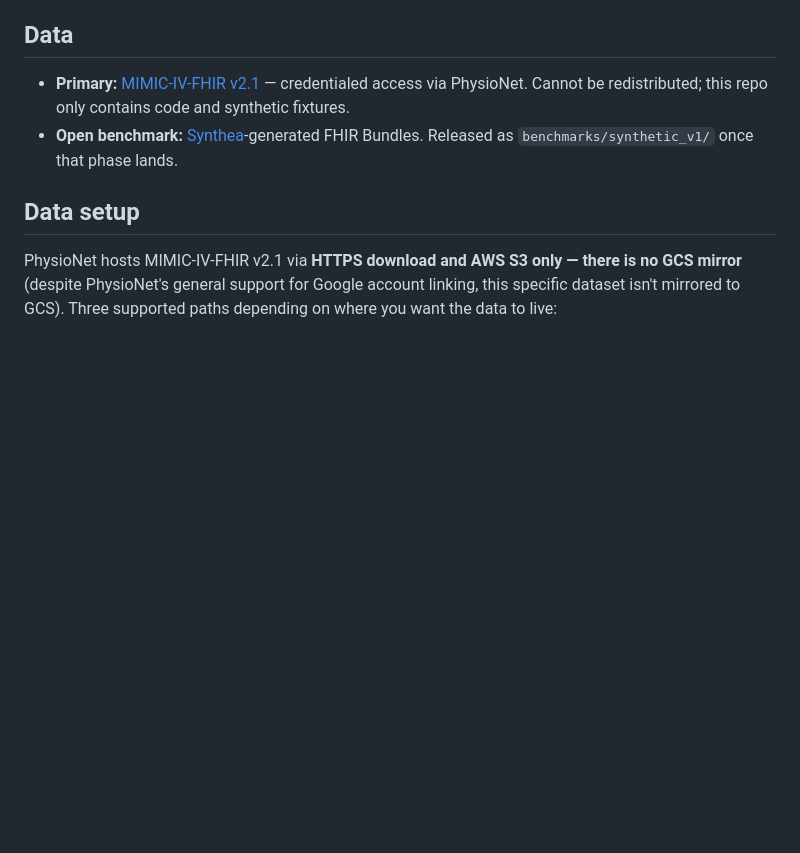
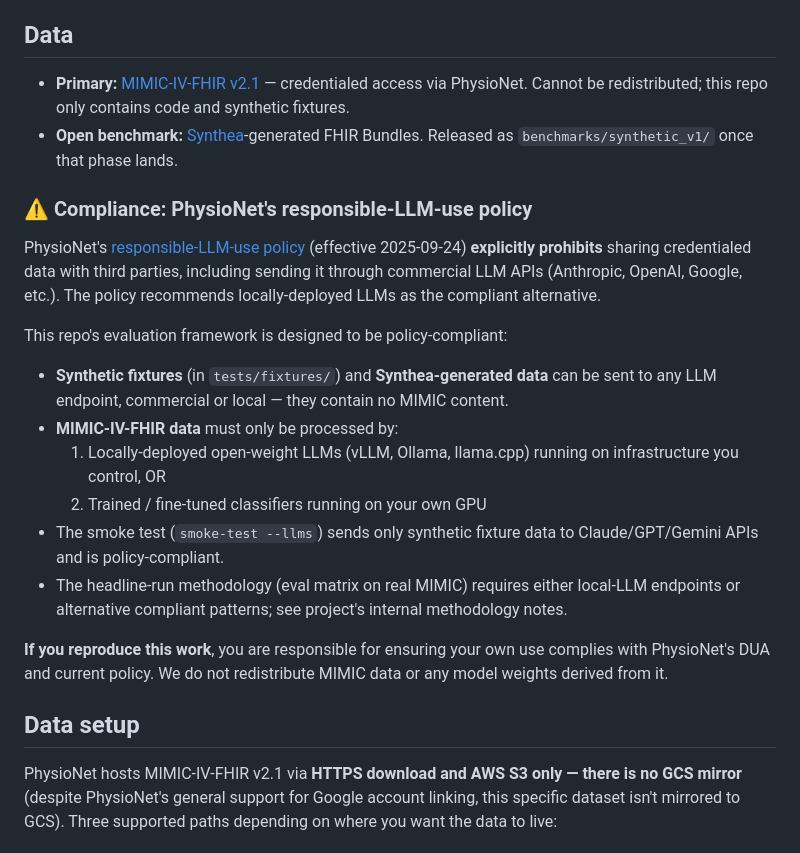
Before and after one commit to ufbfung/phantom-codes, a Markdown page: README.md, the part around the change. GitHub-like rendering; blank space fills up the shorter version.

Commit message:
update readme to include physionet compliance with llms

```diff
--- a/README.md
+++ b/README.md
@@ -55,6 +55,21 @@ ValueSets bundled at [src/phantom_codes/data/access_valuesets/](src/phantom_code
 
 - **Primary:** [MIMIC-IV-FHIR v2.1](https://physionet.org/content/mimic-iv-fhir/2.1/) — credentialed access via PhysioNet. Cannot be redistributed; this repo only contains code and synthetic fixtures.
 - **Open benchmark:** [Synthea](https://github.com/synthetichealth/synthea)-generated FHIR Bundles. Released as `benchmarks/synthetic_v1/` once that phase lands.
+
+### ⚠ Compliance: PhysioNet's responsible-LLM-use policy
+
+PhysioNet's [responsible-LLM-use policy](https://physionet.org/news/post/llm-responsible-use/) (effective 2025-09-24) **explicitly prohibits** sharing credentialed data with third parties, including sending it through commercial LLM APIs (Anthropic, OpenAI, Google, etc.). The policy recommends locally-deployed LLMs as the compliant alternative.
+
+This repo's evaluation framework is designed to be policy-compliant:
+
+- **Synthetic fixtures** (in `tests/fixtures/`) and **Synthea-generated data** can be sent to any LLM endpoint, commercial or local — they contain no MIMIC content.
+- **MIMIC-IV-FHIR data** must only be processed by:
+  1. Locally-deployed open-weight LLMs (vLLM, Ollama, llama.cpp) running on infrastructure you control, OR
+  2. Trained / fine-tuned classifiers running on your own GPU
+- The smoke test (`smoke-test --llms`) sends only synthetic fixture data to Claude/GPT/Gemini APIs and is policy-compliant.
+- The headline-run methodology (eval matrix on real MIMIC) requires either local-LLM endpoints or alternative compliant patterns; see project's internal methodology notes.
+
+**If you reproduce this work**, you are responsible for ensuring your own use complies with PhysioNet's DUA and current policy. We do not redistribute MIMIC data or any model weights derived from it.
 
 ## Data setup
 
```
